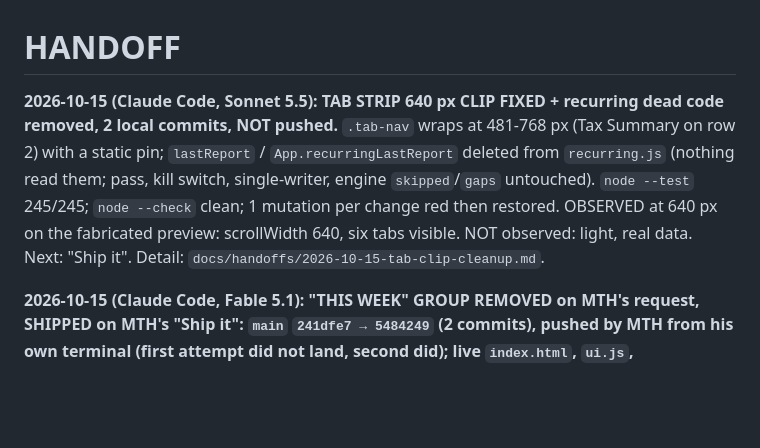
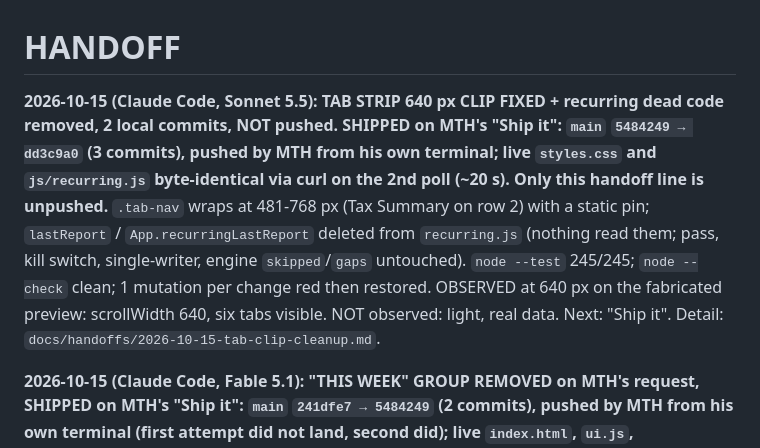
Before and after one commit to maintainthehaze-oss/tutor-tracker, a Markdown page: HANDOFF.md, the part around the change. GitHub-like rendering; blank space fills up the shorter version.

Commit message:
Handoff: tab-clip + recurring cleanup shipped and verified live
Co-Authored-By: Claude Fable 5.1 <noreply@anthropic.com>

```diff
--- a/HANDOFF.md
+++ b/HANDOFF.md
@@ -1,6 +1,6 @@
 # HANDOFF
 
-**2026-10-15 (Claude Code, Sonnet 5.5): TAB STRIP 640 px CLIP FIXED + recurring dead code removed, 2 local commits, NOT pushed.** `.tab-nav` wraps at 481-768 px (Tax Summary on row 2) with a static pin; `lastReport` / `App.recurringLastReport` deleted from `recurring.js` (nothing read them; pass, kill switch, single-writer, engine `skipped`/`gaps` untouched). `node --test` 245/245; `node --check` clean; 1 mutation per change red then restored. OBSERVED at 640 px on the fabricated preview: scrollWidth 640, six tabs visible. NOT observed: light, real data. Next: "Ship it". Detail: `docs/handoffs/2026-10-15-tab-clip-cleanup.md`.
+**2026-10-15 (Claude Code, Sonnet 5.5): TAB STRIP 640 px CLIP FIXED + recurring dead code removed, 2 local commits, NOT pushed. SHIPPED on MTH's "Ship it": `main` `5484249 → dd3c9a0` (3 commits), pushed by MTH from his own terminal; live `styles.css` and `js/recurring.js` byte-identical via curl on the 2nd poll (~20 s). Only this handoff line is unpushed.** `.tab-nav` wraps at 481-768 px (Tax Summary on row 2) with a static pin; `lastReport` / `App.recurringLastReport` deleted from `recurring.js` (nothing read them; pass, kill switch, single-writer, engine `skipped`/`gaps` untouched). `node --test` 245/245; `node --check` clean; 1 mutation per change red then restored. OBSERVED at 640 px on the fabricated preview: scrollWidth 640, six tabs visible. NOT observed: light, real data. Next: "Ship it". Detail: `docs/handoffs/2026-10-15-tab-clip-cleanup.md`.
 
 **2026-10-15 (Claude Code, Fable 5.1): "THIS WEEK" GROUP REMOVED on MTH's request, SHIPPED on MTH's "Ship it": `main` `241dfe7 → 5484249` (2 commits), pushed by MTH from his own terminal (first attempt did not land, second did); live `index.html`, `ui.js`, `sessions.js`, `session-table.js`, `styles.css` byte-identical via curl on the 3rd poll (~40 s), `this-week.js` returns 404. Only this handoff line is unpushed.** The collapsible group above Owed in the Sessions tab is gone: markup, `protected/js/this-week.js` (deleted), its CSS, the five `this-week-*` click cases, the auto-complete notice bookkeeping; `init()` clears the orphan `tutoring-last-seen` key once. Table "Completed" button, Week, Owed, Mileage, weekly slots untouched. `node --test` 245/245 (was 261: 18 group tests removed, 2 unrelated pins moved to NEW `tests/sessions-layout-pins.test.cjs`); static guard PASS. OBSERVED on the fabricated preview: Sessions tab renders navigator → Owed → table, zero console errors. NOT observed: real data, light, 640 px. ⚠️ `SECURITY-PRIVACY.md:24` row reworded (key no longer written, deleted on load): published privacy text, veto if wanted. Next: "Ship it". Detail: `docs/handoffs/2026-10-15-this-week-removed.md`.
 
```
